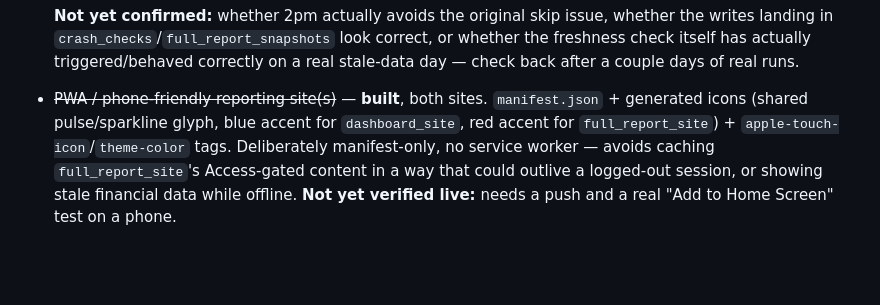
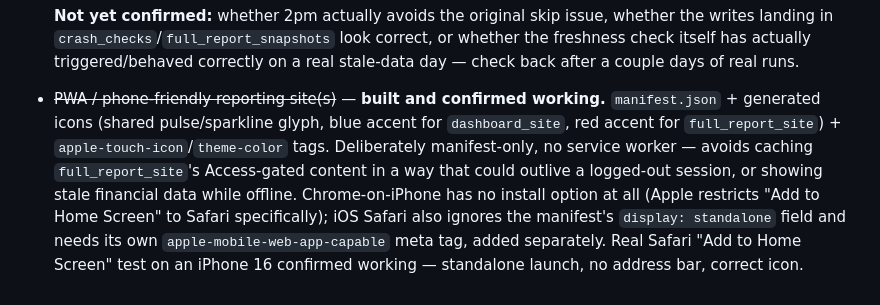
Before and after one commit to asud-code-repo/market_sentiment_analyzer, a Markdown page: BACKLOG.md, the part around the change. GitHub-like rendering; blank space fills up the shorter version.

Commit message:
Sync BACKLOG.md: PWA install test confirmed working, not just built
The entry still said "not yet verified live" even though the Safari
Add to Home Screen test on an iPhone 16 succeeded the same day. Also notes
the Chrome-on-iOS limitation and the apple-mobile-web-app-capable fix
found during that test.

Co-Authored-By: Claude Sonnet 5 <noreply@anthropic.com>

```diff
--- a/BACKLOG.md
+++ b/BACKLOG.md
@@ -169,11 +169,16 @@ Things deliberately deferred, not forgotten. Grouped by area, not priority.
   triggered/behaved correctly on a real stale-data day — check back after
   a couple days of real runs.
 
-- ~~PWA / phone-friendly reporting site(s)~~ — **built**, both sites.
-  `manifest.json` + generated icons (shared pulse/sparkline glyph, blue
-  accent for `dashboard_site`, red accent for `full_report_site`) +
-  `apple-touch-icon`/`theme-color` tags. Deliberately manifest-only, no
-  service worker — avoids caching `full_report_site`'s Access-gated content
-  in a way that could outlive a logged-out session, or showing stale
-  financial data while offline. **Not yet verified live:** needs a push and
-  a real "Add to Home Screen" test on a phone.
+- ~~PWA / phone-friendly reporting site(s)~~ — **built and confirmed
+  working.** `manifest.json` + generated icons (shared pulse/sparkline
+  glyph, blue accent for `dashboard_site`, red accent for
+  `full_report_site`) + `apple-touch-icon`/`theme-color` tags. Deliberately
+  manifest-only, no service worker — avoids caching `full_report_site`'s
+  Access-gated content in a way that could outlive a logged-out session, or
+  showing stale financial data while offline. Chrome-on-iPhone has no
+  install option at all (Apple restricts "Add to Home Screen" to Safari
+  specifically); iOS Safari also ignores the manifest's `display:
+  standalone` field and needs its own `apple-mobile-web-app-capable` meta
+  tag, added separately. Real Safari "Add to Home Screen" test on an
+  iPhone 16 confirmed working — standalone launch, no address bar, correct
+  icon.
```
